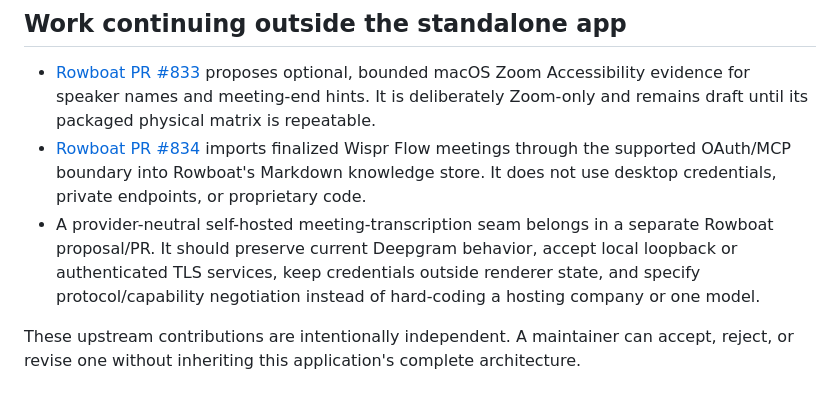
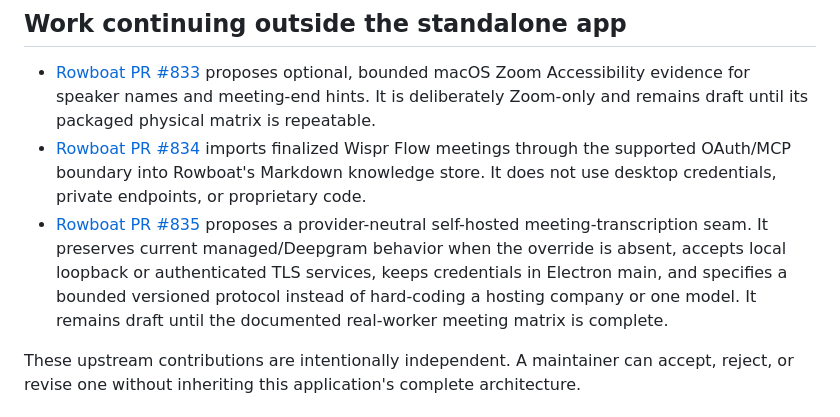
Before and after one commit to Rahulk644/Meeting-Assitant, a Markdown page: docs/PROJECT_CHECKPOINT.md, the part around the change. Drawn GitHub-style.

Commit message:
docs: link self-hosted Rowboat contribution

```diff
--- a/docs/PROJECT_CHECKPOINT.md
+++ b/docs/PROJECT_CHECKPOINT.md
@@ -92,10 +92,11 @@ self-test, prerecorded WAV, or screenshot passed.
 - [Rowboat PR #834](https://github.com/rowboatlabs/rowboat/pull/834) imports finalized Wispr Flow meetings
   through the supported OAuth/MCP boundary into Rowboat's Markdown knowledge store. It does not use desktop
   credentials, private endpoints, or proprietary code.
-- A provider-neutral self-hosted meeting-transcription seam belongs in a separate Rowboat proposal/PR. It
-  should preserve current Deepgram behavior, accept local loopback or authenticated TLS services, keep
-  credentials outside renderer state, and specify protocol/capability negotiation instead of hard-coding a
-  hosting company or one model.
+- [Rowboat PR #835](https://github.com/rowboatlabs/rowboat/pull/835) proposes a provider-neutral self-hosted
+  meeting-transcription seam. It preserves current managed/Deepgram behavior when the override is absent,
+  accepts local loopback or authenticated TLS services, keeps credentials in Electron main, and specifies a
+  bounded versioned protocol instead of hard-coding a hosting company or one model. It remains draft until
+  the documented real-worker meeting matrix is complete.
 
 These upstream contributions are intentionally independent. A maintainer can accept, reject, or revise one
 without inheriting this application's complete architecture.
```
